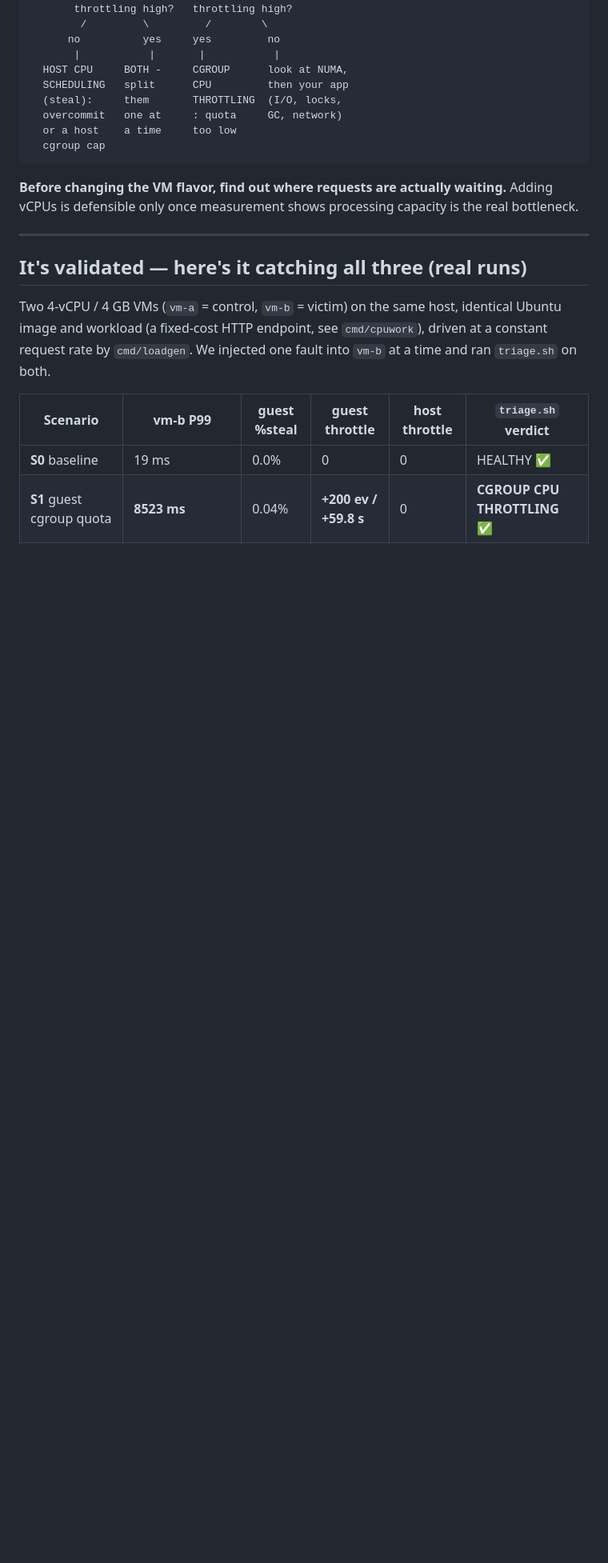
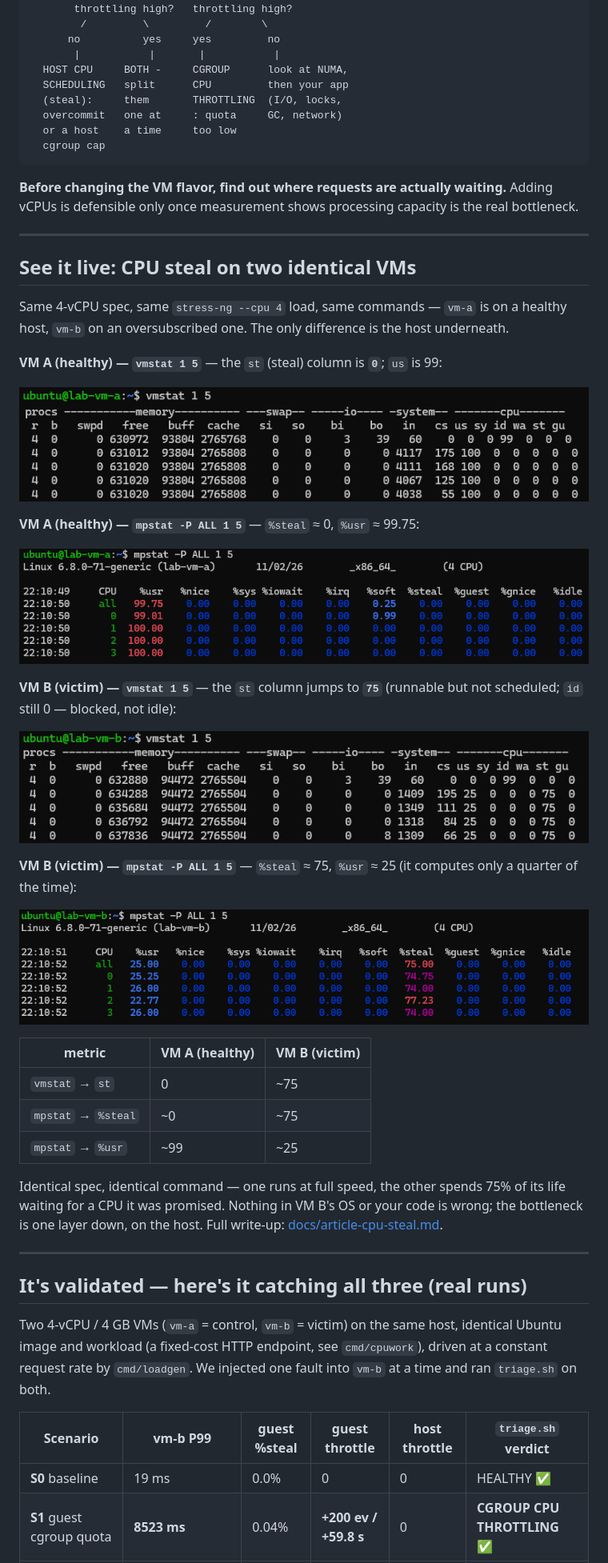
Before and after one commit to ars1364/vm-p99-triage, a Markdown page: README.md, the part around the change. Shown at 80% size. Rendered like a GitHub page; pictures changed too: docs/images/vm-a-mpstat.png (added), docs/images/vm-a-vmstat.png (added), docs/images/vm-b-mpstat.png (added); blank space fills up the shorter version.

Commit message:
Add A/B CPU-steal screenshots; embed in README + article
Four real captures (vm-a/vm-b x vmstat/mpstat) under docs/images/. README
gets a See it live section (choice B); article doc slots filled with the
same images. vm-a st=0/steal~0, vm-b st=75/steal~75.

Co-Authored-By: Claude Opus 4.8 <noreply@anthropic.com>

```diff
--- a/README.md
+++ b/README.md
@@ -55,6 +55,41 @@ not required. Read-only; no root needed for the guest-side checks.
 **Before changing the VM flavor, find out where requests are actually waiting.**
 Adding vCPUs is defensible only once measurement shows processing capacity is the
 real bottleneck.
+
+---
+
+## See it live: CPU steal on two identical VMs
+
+Same 4-vCPU spec, same `stress-ng --cpu 4` load, same commands — `vm-a` is on a
+healthy host, `vm-b` on an oversubscribed one. The only difference is the host
+underneath.
+
+**VM A (healthy) — `vmstat 1 5`** — the `st` (steal) column is **`0`**; `us` is 99:
+
+![vm-a vmstat: st column is 0](docs/images/vm-a-vmstat.png)
+
+**VM A (healthy) — `mpstat -P ALL 1 5`** — `%steal` ≈ 0, `%usr` ≈ 99.75:
+
+![vm-a mpstat: %steal ~0](docs/images/vm-a-mpstat.png)
+
+**VM B (victim) — `vmstat 1 5`** — the `st` column jumps to **`75`** (runnable but not scheduled; `id` still 0 — blocked, not idle):
+
+![vm-b vmstat: st column is 75](docs/images/vm-b-vmstat.png)
+
+**VM B (victim) — `mpstat -P ALL 1 5`** — `%steal` ≈ 75, `%usr` ≈ 25 (it computes only a quarter of the time):
+
+![vm-b mpstat: %steal ~75](docs/images/vm-b-mpstat.png)
+
+| metric | VM A (healthy) | VM B (victim) |
+|---|---|---|
+| `vmstat` → `st`     | 0   | ~75 |
+| `mpstat` → `%steal` | ~0  | ~75 |
+| `mpstat` → `%usr`   | ~99 | ~25 |
+
+Identical spec, identical command — one runs at full speed, the other spends 75%
+of its life waiting for a CPU it was promised. Nothing in VM B's OS or your code
+is wrong; the bottleneck is one layer down, on the host. Full write-up:
+[docs/article-cpu-steal.md](docs/article-cpu-steal.md).
 
 ---
 
```
Also changed, not shown: docs/article-cpu-steal.md (+4 -4 lines).
